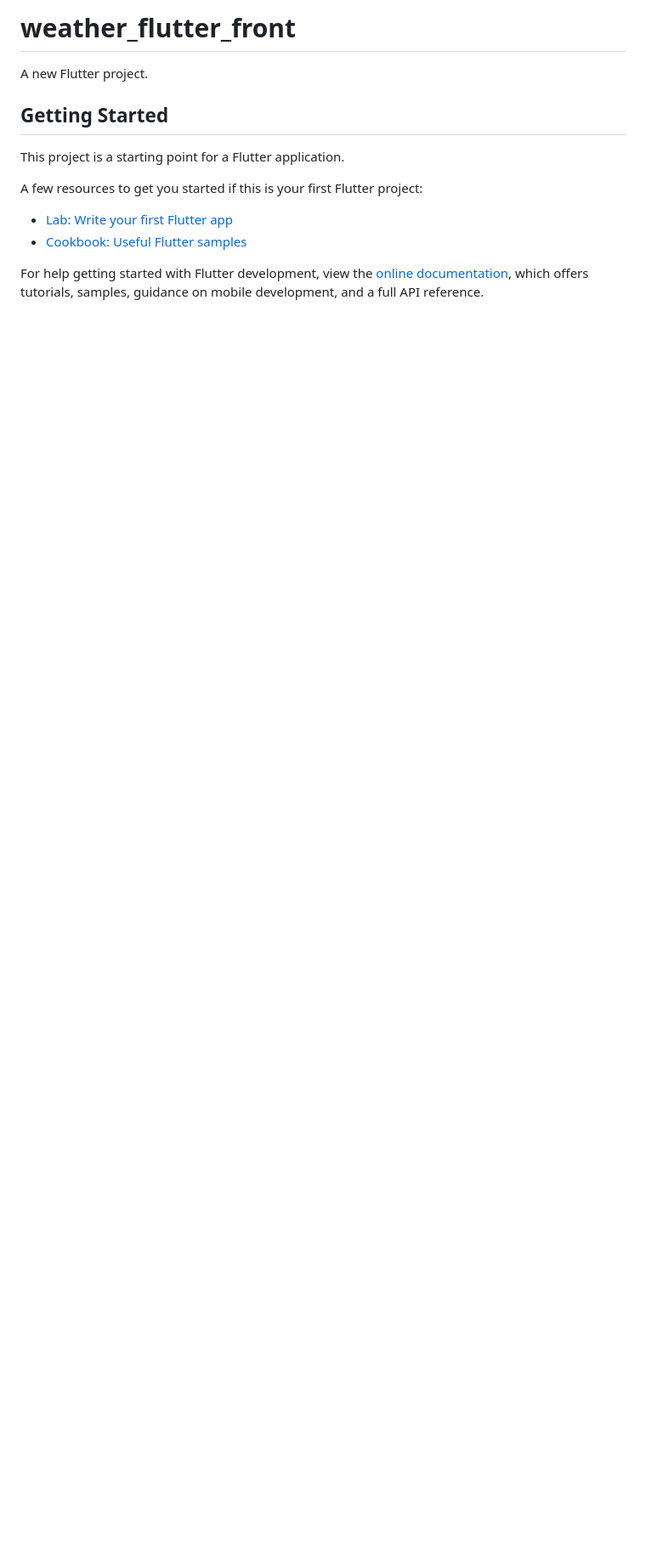
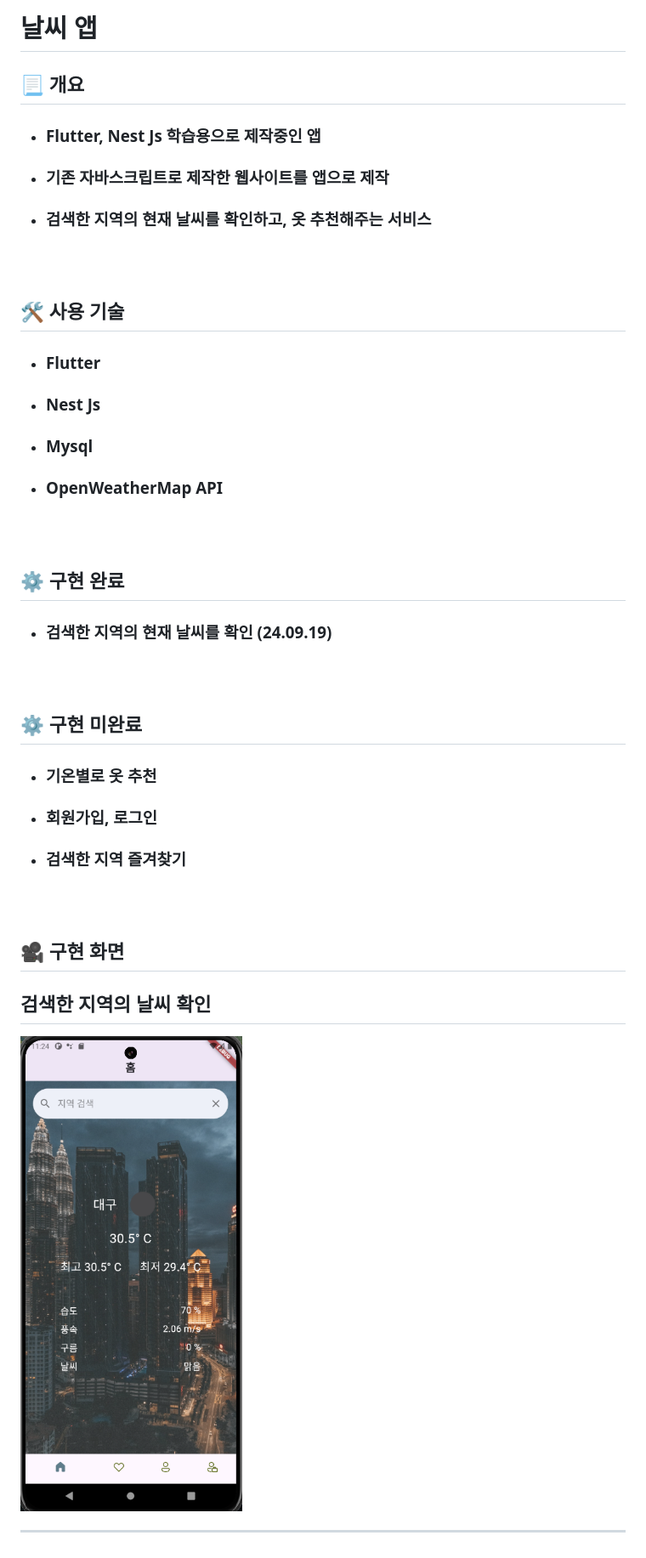
Before and after one commit to LEEJINYOUN/Weather_Flutter-front, a Markdown page: README.md, the part around the change. Shown: that part at 85% size. GitHub-like rendering; pictures changed too: assets/images/weather-app.png (added); blank space fills up the shorter version.

Commit message:
리드미 추가

```diff
--- a/README.md
+++ b/README.md
@@ -1,16 +1,37 @@
-# weather_flutter_front
+# 날씨 앱
 
-A new Flutter project.
+<h2> 📃 개요 </h2>
 
-## Getting Started
+- <h3>Flutter, Nest Js 학습용으로 제작중인 앱</h3>
+- <h3>기존 자바스크립트로 제작한 웹사이트를 앱으로 제작</h3>
+- <h3>검색한 지역의 현재 날씨를 확인하고, 옷 추천해주는 서비스</h3>
+  <br/><br/>
 
-This project is a starting point for a Flutter application.
+<h2> 🛠 사용 기술 </h2>
 
-A few resources to get you started if this is your first Flutter project:
+- <h3>Flutter</h3>
+- <h3>Nest Js</h3>
+- <h3>Mysql</h3>
+- <h3>OpenWeatherMap API</h3>
 
-- [Lab: Write your first Flutter app](https://docs.flutter.dev/get-started/codelab)
-- [Cookbook: Useful Flutter samples](https://docs.flutter.dev/cookbook)
+  <br/><br/>
 
-For help getting started with Flutter development, view the
-[online documentation](https://docs.flutter.dev/), which offers tutorials,
-samples, guidance on mobile development, and a full API reference.
+<h2> ⚙️ 구현 완료 </h2>
+
+- <h3>검색한 지역의 현재 날씨를 확인 (24.09.19)</h3>
+  <br/><br/>
+
+<h2> ⚙️ 구현 미완료</h2>
+
+- <h3>기온별로 옷 추천</h3>
+- <h3>회원가입, 로그인</h3>
+- <h3>검색한 지역 즐겨찾기</h3>
+  <br/><br/>
+
+<h2> 🎥 구현 화면 </h2>
+
+## 검색한 지역의 날씨 확인
+
+![캡처](/assets/images/weather-app.png)
+
+---
```
